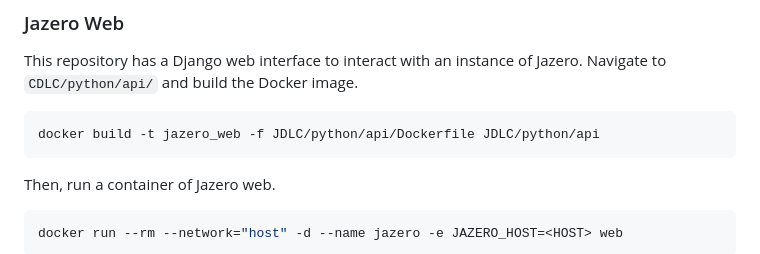
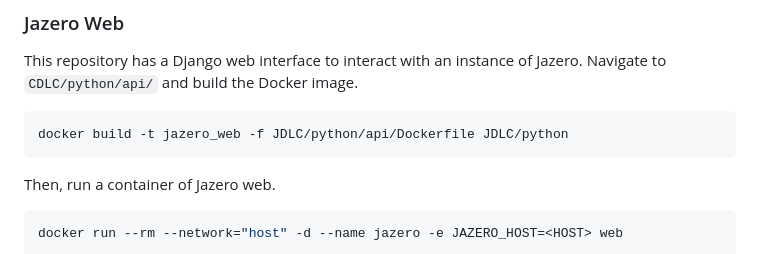
Before and after one commit to EDAO-Project/Jazero, a Markdown page: README.md, the part around the change. GitHub-like rendering.

````diff
--- a/README.md
+++ b/README.md
@@ -151,7 +151,7 @@ This repository has a Django web interface to interact with an instance of Jazer
 Navigate to `CDLC/python/api/` and build the Docker image.
 
 ```bash
-docker build -t jazero_web -f JDLC/python/api/Dockerfile JDLC/python/api
+docker build -t jazero_web -f JDLC/python/api/Dockerfile JDLC/python
 ```
 
 Then, run a container of Jazero web.
````
